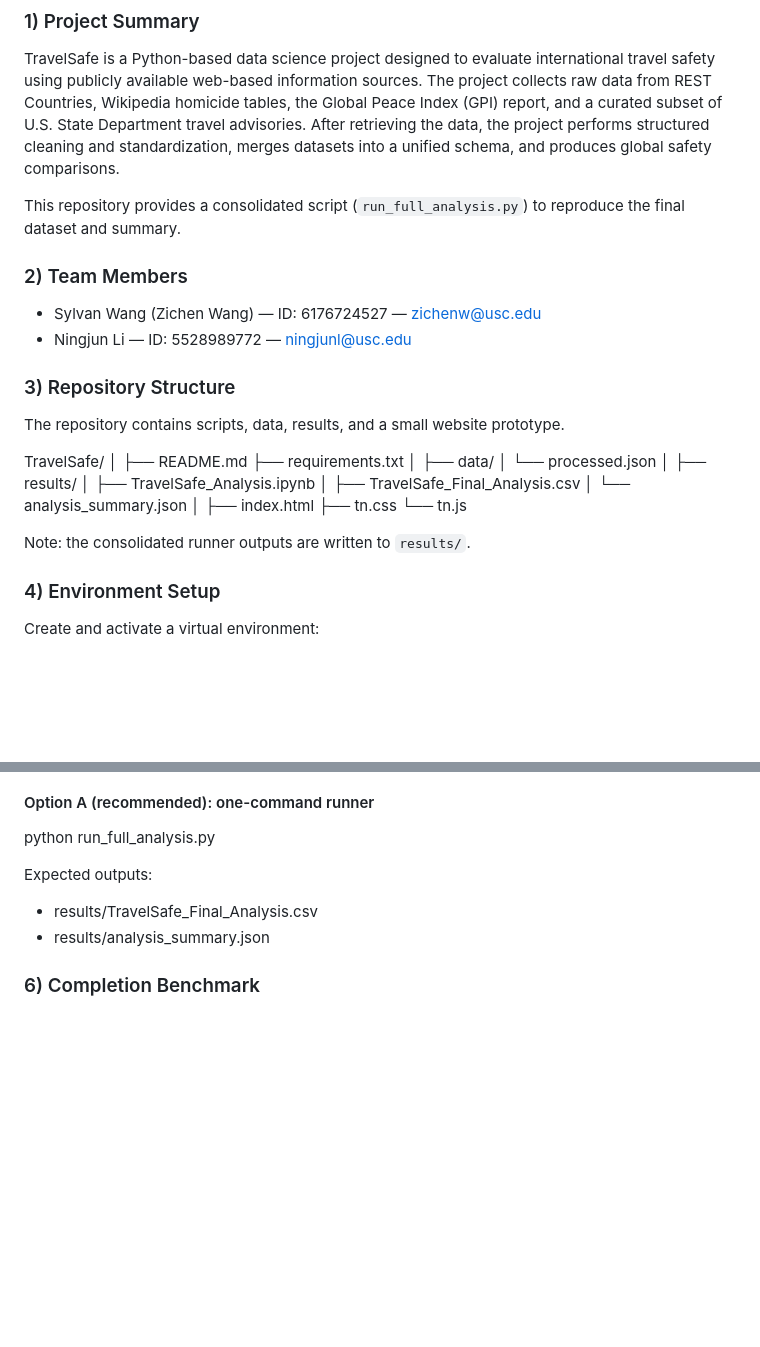
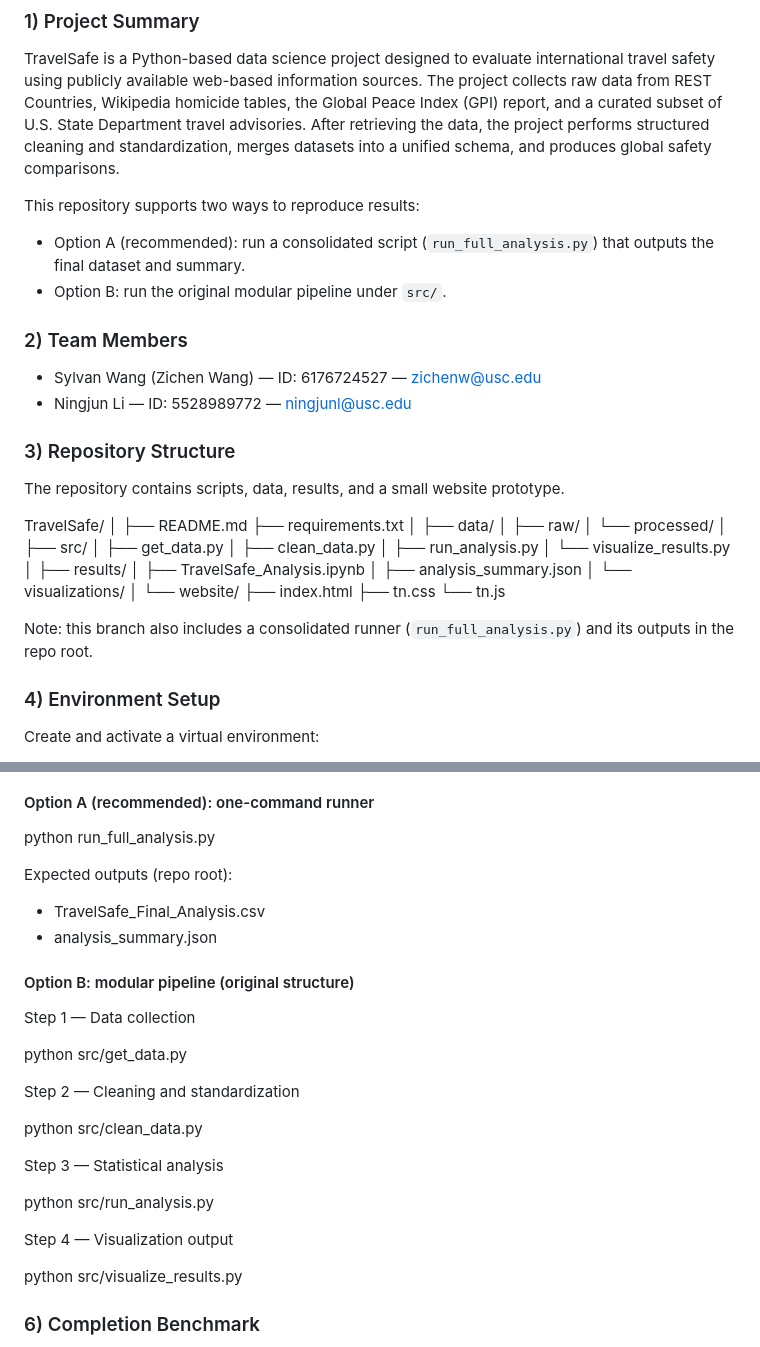
Before and after one commit to Sylvan-Wang/TravelSafe, a Markdown page: README.md, 2 parts joined by grey strips. GitHub-like rendering; blank space fills up the shorter version.

Commit message:
Revert README to upstream version
Restore README.md content to match origin/main.

```diff
--- a/README.md
+++ b/README.md
@@ -6,7 +6,10 @@ Final Project — DSCI 510: Principles of Programming for Data Science
 
 TravelSafe is a Python-based data science project designed to evaluate international travel safety using publicly available web-based information sources. The project collects raw data from REST Countries, Wikipedia homicide tables, the Global Peace Index (GPI) report, and a curated subset of U.S. State Department travel advisories. After retrieving the data, the project performs structured cleaning and standardization, merges datasets into a unified schema, and produces global safety comparisons.
 
-This repository provides a consolidated script (`run_full_analysis.py`) to reproduce the final dataset and summary.
+This repository supports two ways to reproduce results:
+
+- Option A (recommended): run a consolidated script (`run_full_analysis.py`) that outputs the final dataset and summary.
+- Option B: run the original modular pipeline under `src/`.
 
 ### 2) Team Members
 
@@ -23,18 +26,26 @@ TravelSafe/
 ├── requirements.txt
 │
 ├── data/
-│   └── processed.json
+│ ├── raw/
+│ └── processed/
+│
+├── src/
+│ ├── get_data.py
+│ ├── clean_data.py
+│ ├── run_analysis.py
+│ └── visualize_results.py
 │
 ├── results/
-│   ├── TravelSafe_Analysis.ipynb
-│   ├── TravelSafe_Final_Analysis.csv
-│   └── analysis_summary.json
+│ ├── TravelSafe_Analysis.ipynb
+│ ├── analysis_summary.json
+│ └── visualizations/
 │
+└── website/
 ├── index.html
 ├── tn.css
 └── tn.js
 
-Note: the consolidated runner outputs are written to `results/`.
+Note: this branch also includes a consolidated runner (`run_full_analysis.py`) and its outputs in the repo root.
 
 ### 4) Environment Setup
 
@@ -62,10 +73,28 @@ Python 3+ is required.
 
 python run_full_analysis.py
 
-Expected outputs:
+Expected outputs (repo root):
 
-- results/TravelSafe_Final_Analysis.csv
-- results/analysis_summary.json
+- TravelSafe_Final_Analysis.csv
+- analysis_summary.json
+
+#### Option B: modular pipeline (original structure)
+
+Step 1 — Data collection
+
+python src/get_data.py
+
+Step 2 — Cleaning and standardization
+
+python src/clean_data.py
+
+Step 3 — Statistical analysis
+
+python src/run_analysis.py
+
+Step 4 — Visualization output
+
+python src/visualize_results.py
 
 ### 6) Completion Benchmark
 
```
